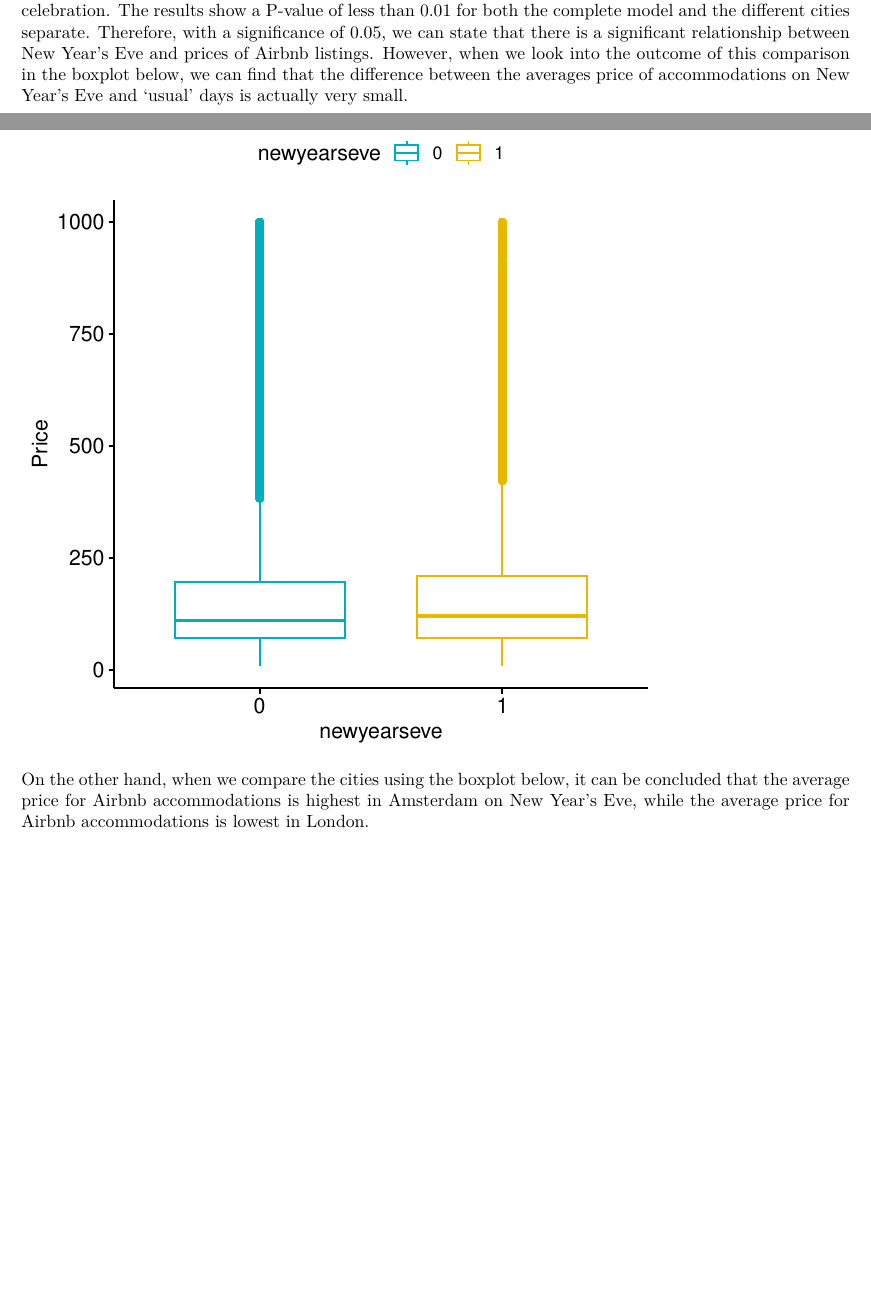
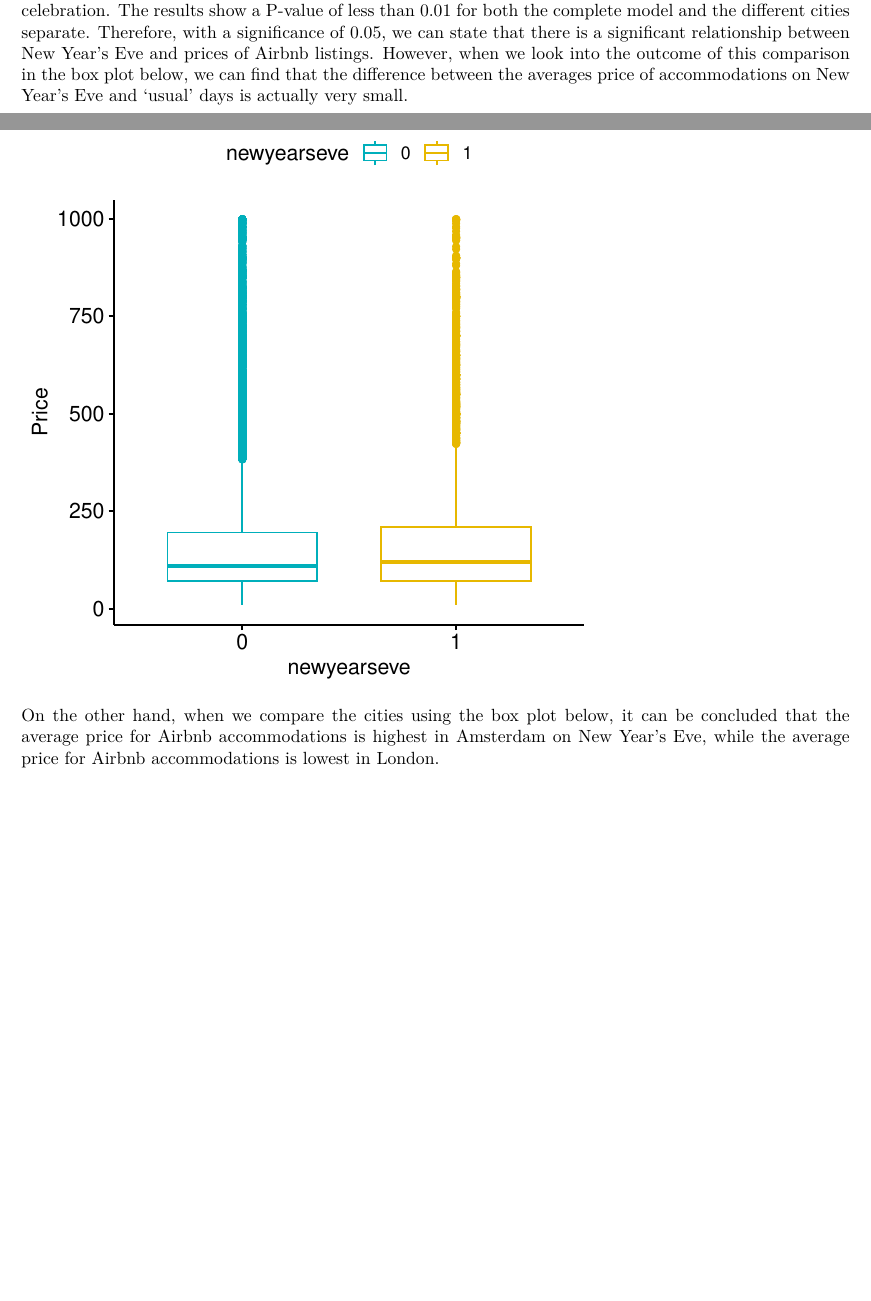
Before and after one commit to course-dprep/Airbnb-new-year-s-eve, an R Markdown document (src/analysis/Report.Rmd): two parts of pages 1 and 2 of 5, joined at a grey line, cut so that both start at the same text. The pictures show the output file src/analysis/Report.pdf that the author committed with the source.

Commit message:
new version

````diff
--- a/src/analysis/Report.Rmd
+++ b/src/analysis/Report.Rmd
@@ -38,19 +38,20 @@ The following questions will be answered:
 ***Dependent Variable Descriptive***
 
 **Price**
+
 ```{r echo=FALSE}
 load('../../gen/analysis/output/mean_price.RData')
 ```
 
 In order to analyze the influence of New Year's Eve on the prices of Airbnb accommodations, we used the metric variable 'price'. In addition, we created a dummy variable 'newyearseve', which takes the value of 1 on New Year’s Eve and 0 on any other day. The average price of an Airbnb listing from the whole data set is `r mean_price`.
 
-During analysis, We compare the price on New Year’s Eve with the price on days 5 days before and after the celebration. The results show a P-value of less than 0.01 for both the complete model and the different cities separate. Therefore, with a significance of 0.05, we can state that there is a significant relationship between New Year’s Eve and prices of Airbnb listings. However, when we look into the outcome of this comparison in the boxplot below, we can find that the difference between the averages price of accommodations on New Year’s Eve and 'usual' days is actually very small.
+During analysis, We compare the price on New Year’s Eve with the price on days 5 days before and after the celebration. The results show a P-value of less than 0.01 for both the complete model and the different cities separate. Therefore, with a significance of 0.05, we can state that there is a significant relationship between New Year’s Eve and prices of Airbnb listings. However, when we look into the outcome of this comparison in the box plot below, we can find that the difference between the averages price of accommodations on New Year’s Eve and 'usual' days is actually very small.
 
 ```{r echo=FALSE}
 knitr::include_graphics('../../gen/analysis/output/price_newyearseve_boxplot.pdf')
 ```
 
-On the other hand, when we compare the cities using the boxplot below, it can be concluded that the average price for Airbnb accommodations is highest in Amsterdam on New Year's Eve, while the average price for Airbnb accommodations is lowest in London.
+On the other hand, when we compare the cities using the box plot below, it can be concluded that the average price for Airbnb accommodations is highest in Amsterdam on New Year's Eve, while the average price for Airbnb accommodations is lowest in London.
 
 ```{r echo=FALSE}
 knitr::include_graphics('../../gen/analysis/output/price_per_city_boxplot.pdf')
````
Also changed, not shown: src/analysis/Report.pdf, src/analysis/Report.Rmd (8 more changed lines).
